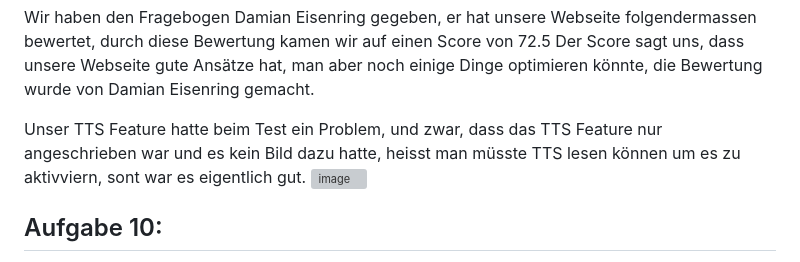
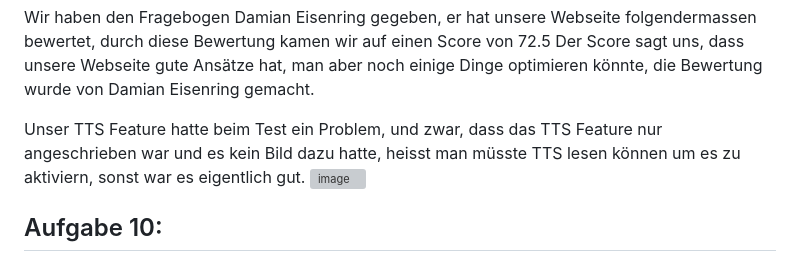
Before and after one commit to xBl0oM/M322-LB, a Markdown page: README.md, the part around the change. Drawn GitHub-style; grey boxes are pictures that could not be loaded.

```diff
--- a/README.md
+++ b/README.md
@@ -94,7 +94,7 @@ Für Leute mit Sehschäche oder Analphabeten haben wir ein TTS Feature eingebaut
 Wir haben den Fragebogen Damian Eisenring gegeben, er hat unsere Webseite folgendermassen bewertet, durch diese Bewertung kamen wir auf einen Score von 72.5
 Der Score sagt uns, dass unsere Webseite gute Ansätze hat, man aber noch einige Dinge optimieren könnte, die Bewertung wurde von Damian Eisenring gemacht.
 
-Unser TTS Feature hatte beim Test ein Problem, und zwar, dass das TTS Feature nur angeschrieben war und es kein Bild dazu hatte, heisst man müsste TTS lesen können um es zu aktivviern, sont war es eigentlich gut.
+Unser TTS Feature hatte beim Test ein Problem, und zwar, dass das TTS Feature nur angeschrieben war und es kein Bild dazu hatte, heisst man müsste TTS lesen können um es zu aktiviern, sonst war es eigentlich gut.
 ![image](https://github.com/xBl0oM/M322-LB/assets/111043950/2a3d248c-d39b-4c89-994c-c6e12269cac1)
 
 
```
